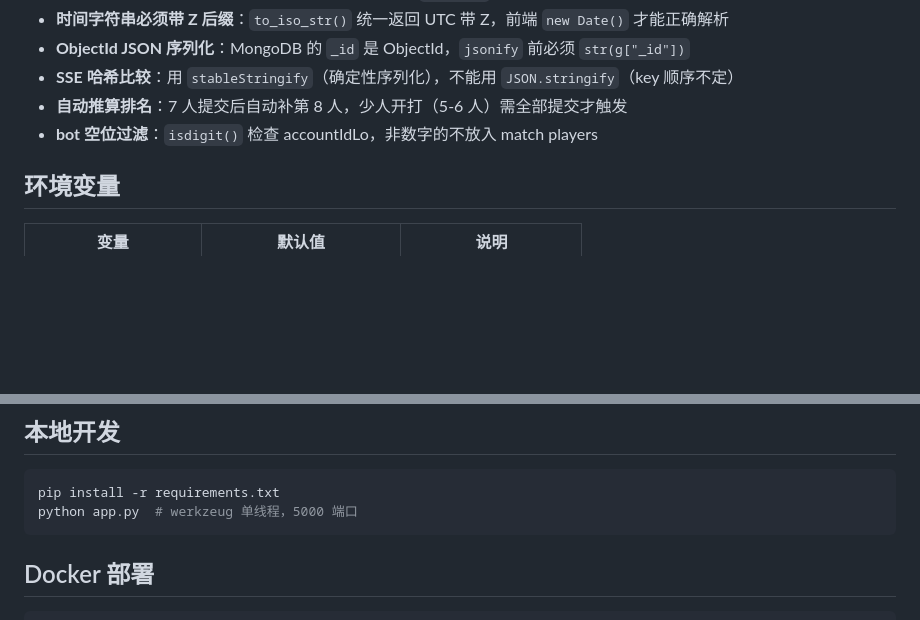
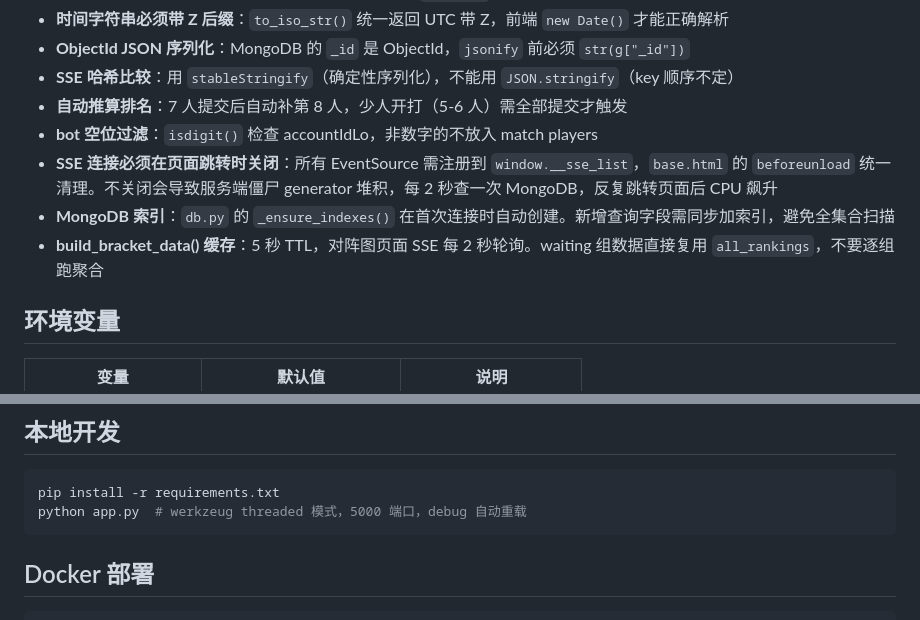
Before and after one commit to iceshoesss/LeagueWeb, a Markdown page: CLAUDE.md, 2 parts joined by grey strips. GitHub-like rendering; blank space fills up the shorter version.

Commit message:
docs: CLAUDE.md 补充 SSE 连接管理、MongoDB 索引、bracket 缓存注意事项

````diff
--- a/CLAUDE.md
+++ b/CLAUDE.md
@@ -75,6 +75,9 @@ check-league → 先查 tournament_groups（Lo 集合匹配 + gamesPlayed < boN
 - **SSE 哈希比较**：用 `stableStringify`（确定性序列化），不能用 `JSON.stringify`（key 顺序不定）
 - **自动推算排名**：7 人提交后自动补第 8 人，少人开打（5-6 人）需全部提交才触发
 - **bot 空位过滤**：`isdigit()` 检查 accountIdLo，非数字的不放入 match players
+- **SSE 连接必须在页面跳转时关闭**：所有 EventSource 需注册到 `window.__sse_list`，`base.html` 的 `beforeunload` 统一清理。不关闭会导致服务端僵尸 generator 堆积，每 2 秒查一次 MongoDB，反复跳转页面后 CPU 飙升
+- **MongoDB 索引**：`db.py` 的 `_ensure_indexes()` 在首次连接时自动创建。新增查询字段需同步加索引，避免全集合扫描
+- **build_bracket_data() 缓存**：5 秒 TTL，对阵图页面 SSE 每 2 秒轮询。waiting 组数据直接复用 `all_rankings`，不要逐组跑聚合
 
 ## 环境变量
 
@@ -93,7 +96,7 @@ check-league → 先查 tournament_groups（Lo 集合匹配 + gamesPlayed < boN
 
 ```bash
 pip install -r requirements.txt
-python app.py  # werkzeug 单线程，5000 端口
+python app.py  # werkzeug threaded 模式，5000 端口，debug 自动重载
 ```
 
 ## Docker 部署
````
